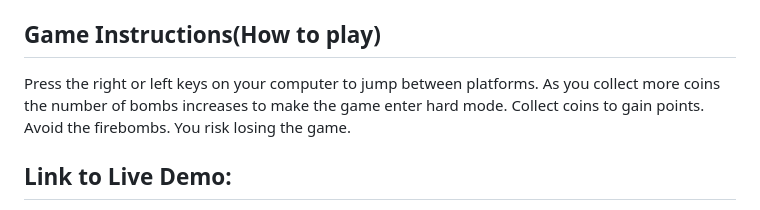
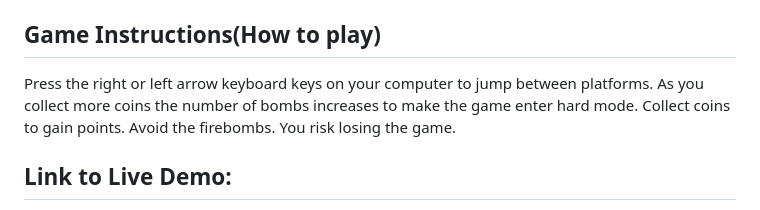
Before and after one commit to uimarshall/phaser3-tb-rpg-games, a Markdown page: README.md, the part around the change. GitHub-like rendering.

```diff
--- a/README.md
+++ b/README.md
@@ -54,7 +54,7 @@ You can navigate to `http://localhost:8080/` to see your application running<br>
 
 ## Game Instructions(How to play)
 
-Press the right or left keys on your computer to jump between platforms. As you collect more coins the number of bombs increases to make the game enter hard mode.
+Press the right or left arrow keyboard keys on your computer to jump between platforms. As you collect more coins the number of bombs increases to make the game enter hard mode.
 Collect coins to gain points. Avoid the firebombs. You risk losing the game.
 
 
```
Also changed, not shown: src/assets/map/court.png (added), 9 other files.
